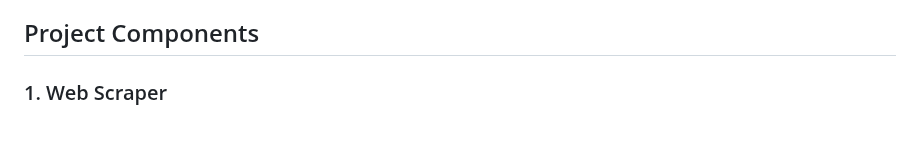
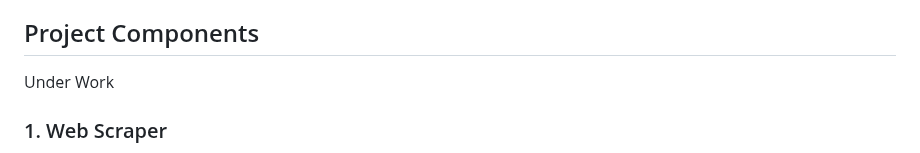
Before and after one commit to sudarshan4120/UniQbot-rag, a Markdown page: README.md, the part around the change. Rendered like a GitHub page; blank space fills up the shorter version.

```diff
--- a/README.md
+++ b/README.md
@@ -19,7 +19,7 @@ This repository contains the implementation of two different language models (GP
 - **Preprocessing**: HTML files are parsed to extract clean text for model input
 
 ## Project Components
-
+Under Work
 ### 1. Web Scraper
 The project includes a custom web scraper (`scraper.py`) specifically designed for collecting data from the Northeastern OGS website. Features include:
 - Respectful crawling with delays and proper headers
```
